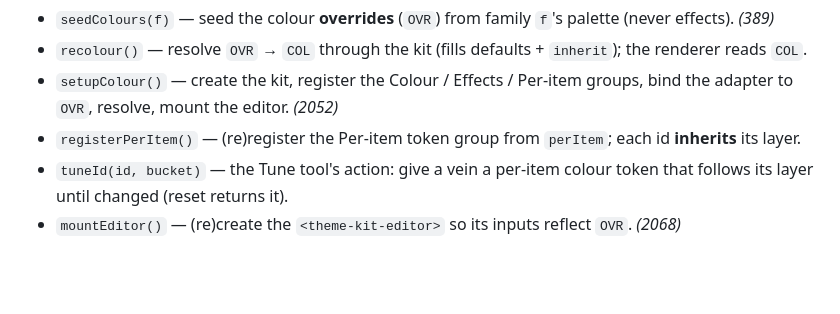
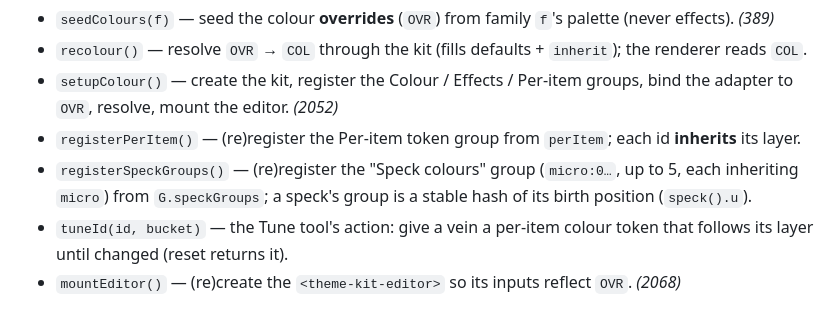
Before and after one commit to kingchddg901/stone-author, a Markdown page: docs/functions.md, the part around the change. GitHub-like rendering; blank space fills up the shorter version.

```diff
--- a/docs/functions.md
+++ b/docs/functions.md
@@ -149,6 +149,8 @@ Each pattern is a fundamental cell of polygons plus two lattice vectors, in inch
 - `setupColour()` — create the kit, register the Colour / Effects / Per-item groups, bind the adapter
   to `OVR`, resolve, mount the editor. *(2052)*
 - `registerPerItem()` — (re)register the Per-item token group from `perItem`; each id **inherits** its layer.
+- `registerSpeckGroups()` — (re)register the "Speck colours" group (`micro:0…`, up to 5, each inheriting
+  `micro`) from `G.speckGroups`; a speck's group is a stable hash of its birth position (`speck().u`).
 - `tuneId(id, bucket)` — the Tune tool's action: give a vein a per-item colour token that follows its
   layer until changed (reset returns it).
 - `mountEditor()` — (re)create the `<theme-kit-editor>` so its inputs reflect `OVR`. *(2068)*
```
Also changed, not shown: docs/colour-layer.md (+4 -0 lines).
